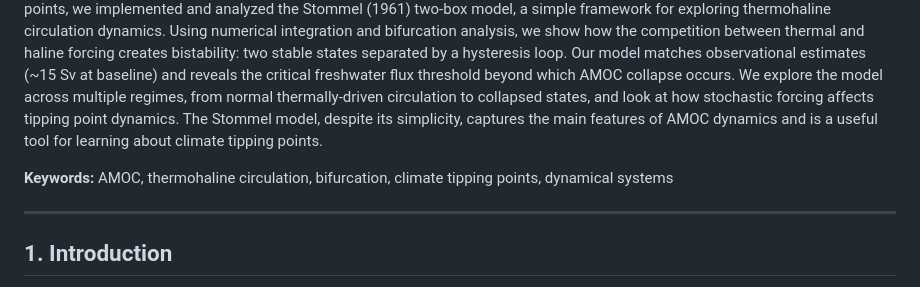
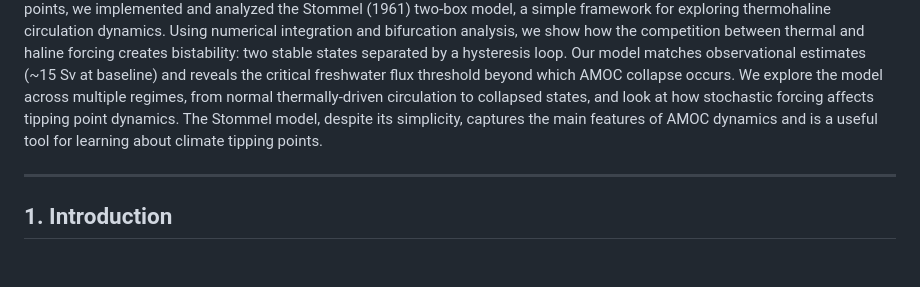
Before and after one commit to sreeduggirala/ocean-sciences, a Markdown page: paper/stommel_paper.md, the part around the change. GitHub-like rendering; blank space fills up the shorter version.

```diff
--- a/paper/stommel_paper.md
+++ b/paper/stommel_paper.md
@@ -3,8 +3,6 @@
 ## Abstract
 
 The Atlantic Meridional Overturning Circulation (AMOC) is a critical component of Earth's climate system, responsible for transporting vast quantities of heat from the tropics to the North Atlantic. Recent observations suggest the AMOC may be weakening, raising concerns about potential collapse. To understand the physical mechanisms behind AMOC stability and tipping points, we implemented and analyzed the Stommel (1961) two-box model, a simple framework for exploring thermohaline circulation dynamics. Using numerical integration and bifurcation analysis, we show how the competition between thermal and haline forcing creates bistability: two stable states separated by a hysteresis loop. Our model matches observational estimates (~15 Sv at baseline) and reveals the critical freshwater flux threshold beyond which AMOC collapse occurs. We explore the model across multiple regimes, from normal thermally-driven circulation to collapsed states, and look at how stochastic forcing affects tipping point dynamics. The Stommel model, despite its simplicity, captures the main features of AMOC dynamics and is a useful tool for learning about climate tipping points.
-
-**Keywords:** AMOC, thermohaline circulation, bifurcation, climate tipping points, dynamical systems
 
 ---
 
```
